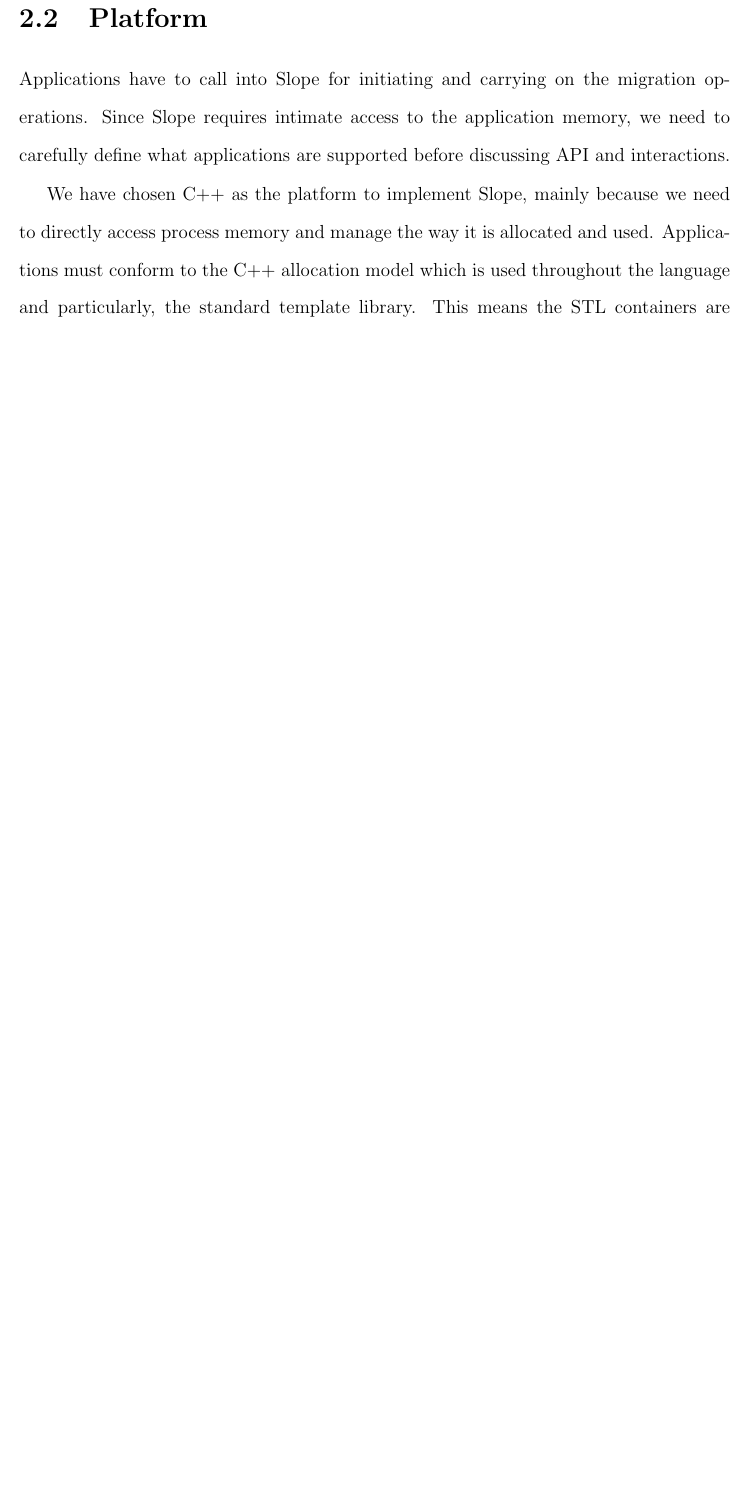
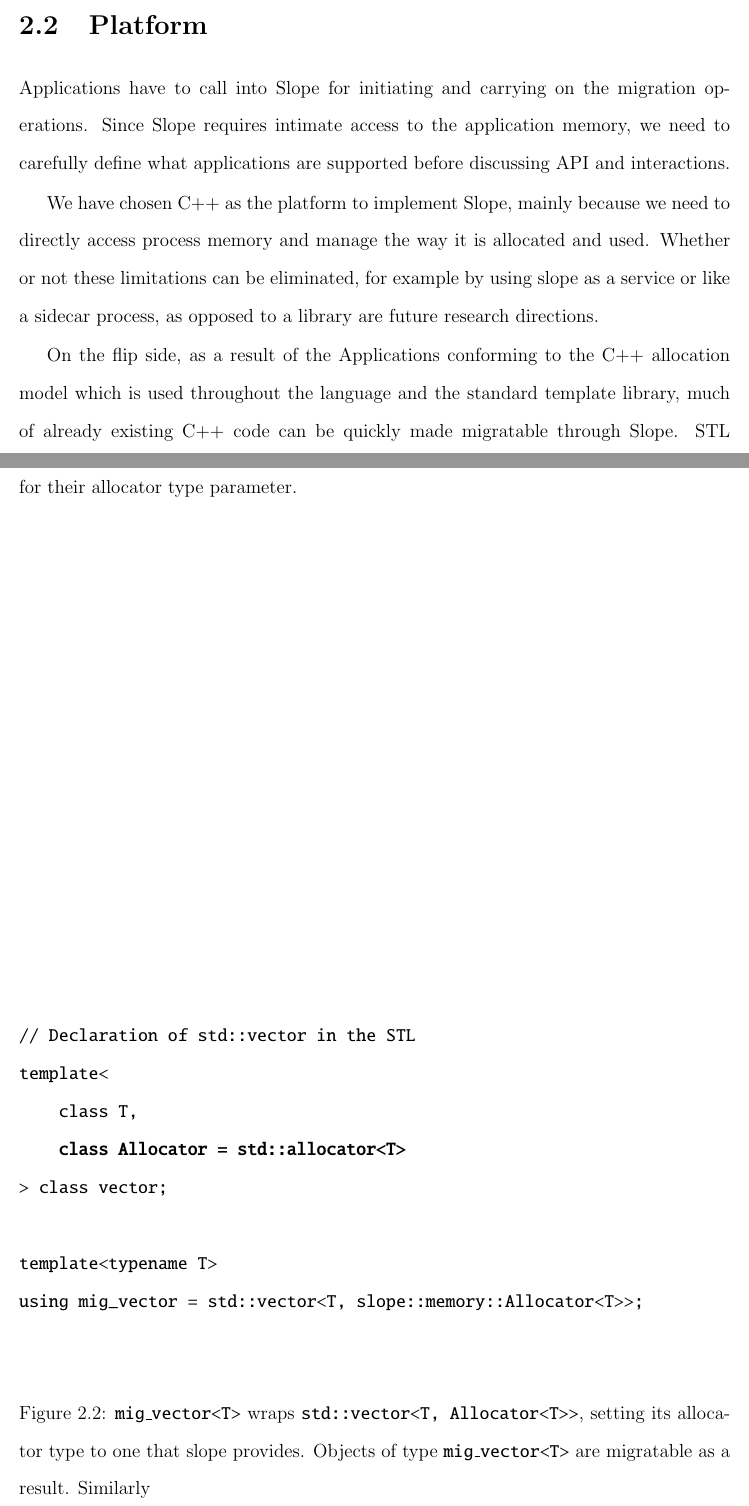
Before and after one commit to farnasirim/slope, a LaTeX thesis (doc/thesis.tex, which reads doc/design.tex): part of page 15 of 21 before the commit and two parts of pages 13 and 14 of 22 after it, the two joined at a grey line, cut so that both start at the same text, the shorter picture padded with empty space. Compiled offline with pdfLaTeX.

Commit message:
Add platform section

```diff
--- a/doc/design.tex
+++ b/doc/design.tex
@@ -52,7 +54,28 @@ before discussing API and interactions.
 
 We have chosen C++ as the platform to implement Slope, mainly because we need
 to directly access process memory and manage the way it is allocated and used.
-Applications must conform to the C++ allocation model which is used throughout
-the language and particularly, the standard template library. This means the
-STL containers are automatically migratable through Slope,
+Whether or not these limitations can be eliminated, for example by using slope
+as a service or like a sidecar process, as opposed to a library are future
+research directions.
 
+On the flip side, as a result of the Applications conforming to the C++
+allocation model which is used throughout the language and the standard
+template library, much of already existing C++ code can be quickly made
+migratable through Slope. STL containers for example, can be made migratable as long as they are given Slope's allocator for their allocator type parameter.
+
+\begin{figure}[H]
+\begin{alltt}
+// Declaration of std::vector in the STL
+template<
+    class T,
+    \textbf{class Allocator = std::allocator<T>}
+> class vector;
+
+template<typename T>
+using mig_vector = std::vector<T, slope::memory::Allocator<T>>;
+
+\end{alltt}
+\caption{
+\texttt{mig\_vector<T>} wraps \texttt{std{::}vector<T, Allocator<T>>}, setting
+its allocator type to one that slope provides. Objects of type
+\texttt{mig\_vector<T>} are migratable as a result. Similarly
--- a/doc/thesis.tex
+++ b/doc/thesis.tex
@@ -72,8 +72,11 @@
 \usepackage{float}
 \usepackage{pgfplots}
 \usepackage{mwe}
+\usepackage{alltt}
+\renewcommand{\ttdefault}{txtt}
 \pgfplotsset{compat=newest}
 \usepackage[multidot]{grffile}
+
 %% *** Add \usepackage declarations here. ***
 %% The standard packages `geometry' and `setspace' are already loaded by
 %% `ut-thesis' -- see their documentation for details of the features
@@ -112,9 +115,9 @@
 %% separate file and use "\input{filename}" to input it here.
 \newcommand\TODO[1]{\textcolor{red}{(#1)}}
 
-\newcommand{\includesvg}[1]{%
-    \immediate\write18{inkscape -D --export-type=pdf --export-latex -o #1.pdf #1.svg}%
-    \input{#1.pdf_tex}%
+\newcommand{\ensurepdffromsvg}[1]{%
+\immediate\write18{sed -i 's/Viewer does not support full SVG 1.1//g' #1.svg}%
+\immediate\write18{rsvg-convert -f pdf -o #1.pdf #1.svg}%
 }
 
 %% *** Adjust the following settings as desired. ***
```
Also changed, not shown: doc/discussionfuture.tex (+2 -0 lines), doc/design-goals-pluggable.drawio.pdf_tex (deleted), doc/design-goals-pluggable.drawio.svg, doc/design.tex (49 more changed lines).
